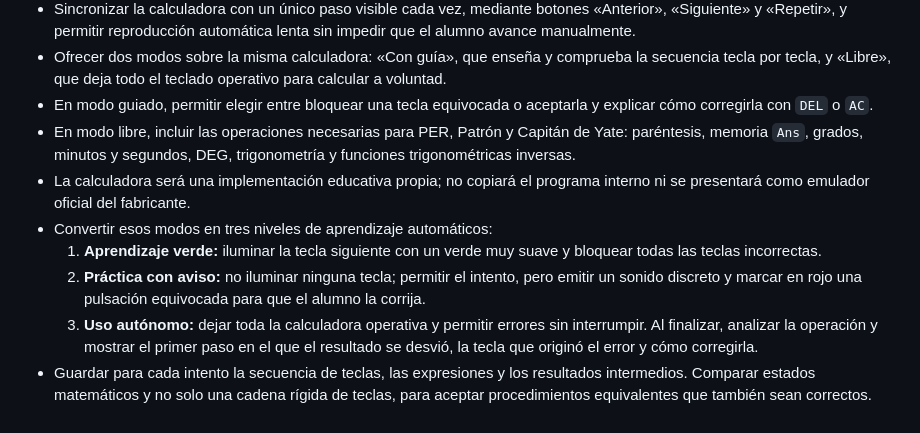
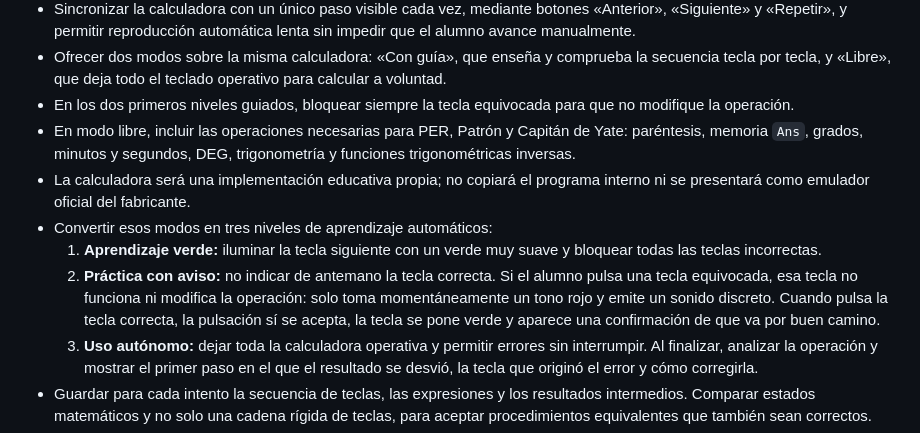
Before and after one commit to dw62hbzy8k-cloud/Patron-de-Yate, a Markdown page: HOJA_DE_RUTA_PRODUCTO_Y_NEGOCIO.md, the part around the change. Rendered like a GitHub page.

Commit message:
Precisar bloqueo de teclas en nivel dos

```diff
--- a/HOJA_DE_RUTA_PRODUCTO_Y_NEGOCIO.md
+++ b/HOJA_DE_RUTA_PRODUCTO_Y_NEGOCIO.md
@@ -51,12 +51,12 @@ Principio comercial decidido por el usuario: **dar más por menos**. El producto
 - Crear una calculadora guiada interactiva junto a cada resolución: dibujo fiel del modelo seleccionado, pantalla simulada y tecla siguiente iluminada suavemente.
 - Sincronizar la calculadora con un único paso visible cada vez, mediante botones «Anterior», «Siguiente» y «Repetir», y permitir reproducción automática lenta sin impedir que el alumno avance manualmente.
 - Ofrecer dos modos sobre la misma calculadora: «Con guía», que enseña y comprueba la secuencia tecla por tecla, y «Libre», que deja todo el teclado operativo para calcular a voluntad.
-- En modo guiado, permitir elegir entre bloquear una tecla equivocada o aceptarla y explicar cómo corregirla con `DEL` o `AC`.
+- En los dos primeros niveles guiados, bloquear siempre la tecla equivocada para que no modifique la operación.
 - En modo libre, incluir las operaciones necesarias para PER, Patrón y Capitán de Yate: paréntesis, memoria `Ans`, grados, minutos y segundos, DEG, trigonometría y funciones trigonométricas inversas.
 - La calculadora será una implementación educativa propia; no copiará el programa interno ni se presentará como emulador oficial del fabricante.
 - Convertir esos modos en tres niveles de aprendizaje automáticos:
   1. **Aprendizaje verde:** iluminar la tecla siguiente con un verde muy suave y bloquear todas las teclas incorrectas.
-  2. **Práctica con aviso:** no iluminar ninguna tecla; permitir el intento, pero emitir un sonido discreto y marcar en rojo una pulsación equivocada para que el alumno la corrija.
+  2. **Práctica con aviso:** no indicar de antemano la tecla correcta. Si el alumno pulsa una tecla equivocada, esa tecla no funciona ni modifica la operación: solo toma momentáneamente un tono rojo y emite un sonido discreto. Cuando pulsa la tecla correcta, la pulsación sí se acepta, la tecla se pone verde y aparece una confirmación de que va por buen camino.
   3. **Uso autónomo:** dejar toda la calculadora operativa y permitir errores sin interrumpir. Al finalizar, analizar la operación y mostrar el primer paso en el que el resultado se desvió, la tecla que originó el error y cómo corregirla.
 - Guardar para cada intento la secuencia de teclas, las expresiones y los resultados intermedios. Comparar estados matemáticos y no solo una cadena rígida de teclas, para aceptar procedimientos equivalentes que también sean correctos.
 - Hacer que el programa cambie de nivel según el dominio demostrado por el alumno en ese tipo de cálculo y en ese modelo de calculadora. Permitir bajar temporalmente de nivel cuando reaparezcan errores y ofrecer siempre un botón para solicitar ayuda.
```
